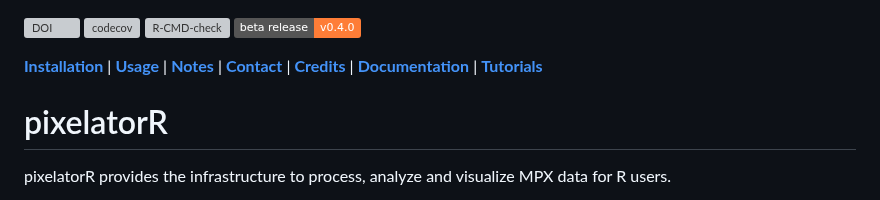
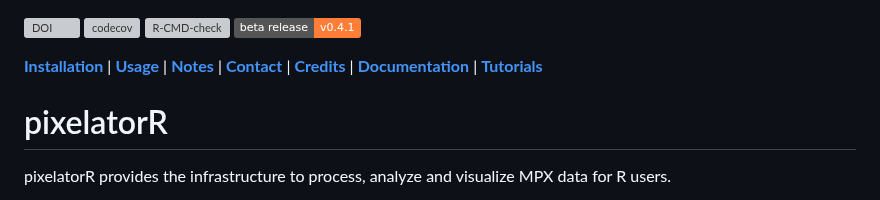
Before and after one commit to PixelgenTechnologies/pixelatorR, a Markdown page: README.md, the part around the change. Rendered like a GitHub page; badges without logos; grey boxes are pictures that could not be loaded.

Commit message:
Updated version badge

```diff
--- a/README.md
+++ b/README.md
@@ -2,7 +2,7 @@
 [![DOI](https://img.shields.io/badge/DOI-10.1101/2023.06.05.543770-B31B1B.svg)](https://www.biorxiv.org/content/10.1101/2023.06.05.543770v1)
 [![codecov](https://codecov.io/gh/PixelgenTechnologies/pixelatorR/graph/badge.svg?token=ClGH1zHvuD)](https://codecov.io/gh/PixelgenTechnologies/pixelatorR)
 [![R-CMD-check](https://github.com/PixelgenTechnologies/pixelatorR/actions/workflows/R-CMD-check.yaml/badge.svg)](https://github.com/PixelgenTechnologies/pixelatorR/actions/workflows/R-CMD-check.yaml)
-![Static Badge](https://img.shields.io/badge/beta_release-v0.4.0-orange)
+![Static Badge](https://img.shields.io/badge/beta_release-v0.4.1-orange)
 <!-- badges: end -->
 
 [**Installation**](#installation) |
```
